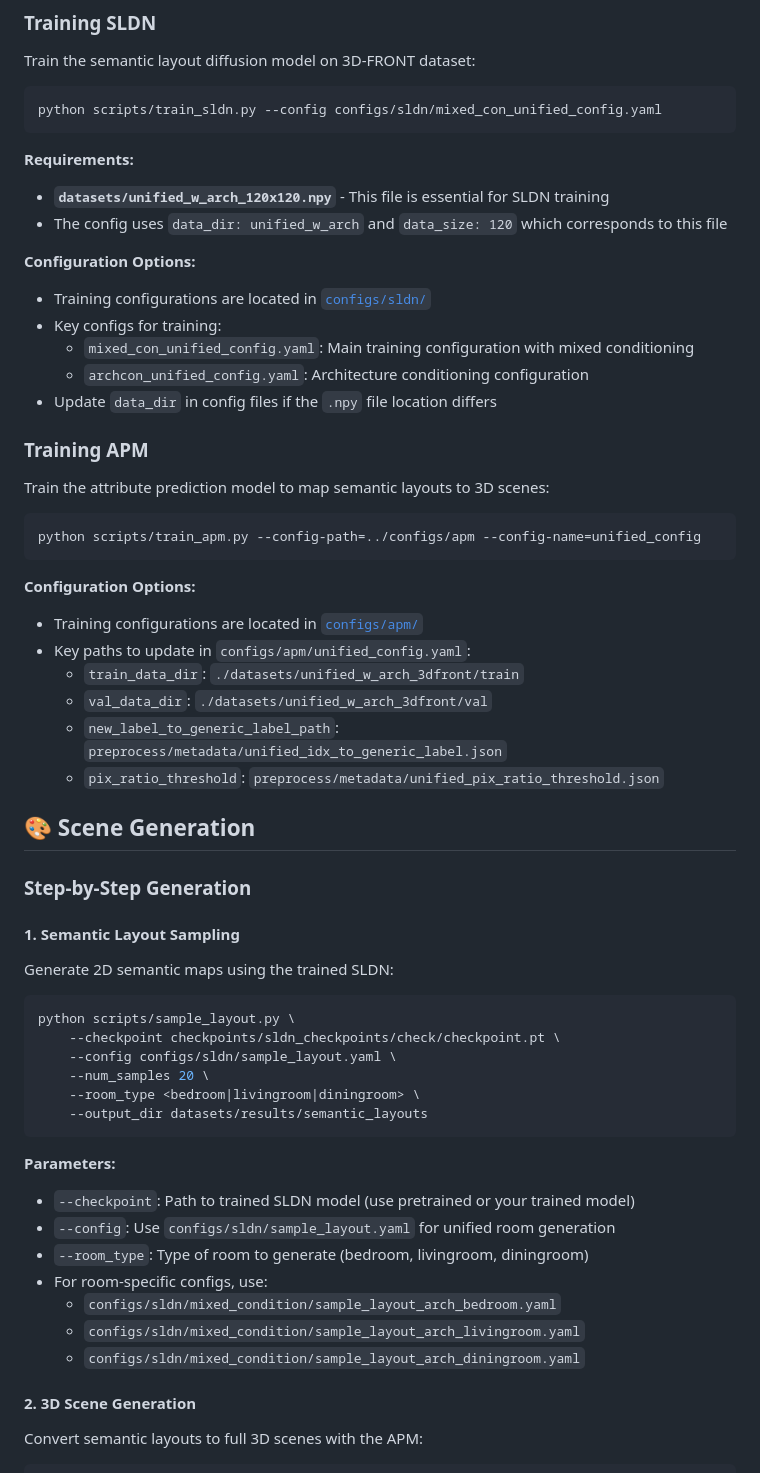
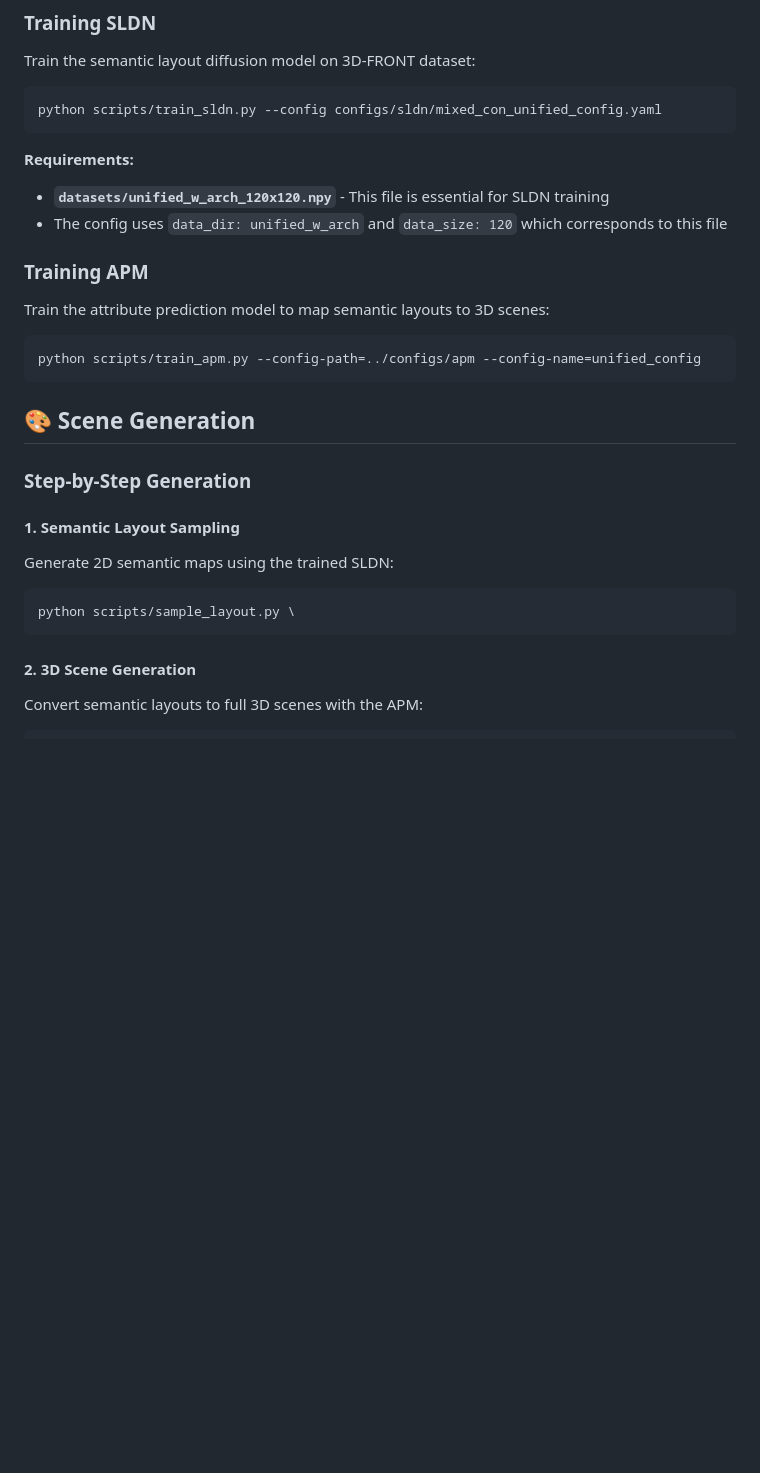
Before and after one commit to 3dlg-hcvc/SemLayoutDiff, a Markdown page: README.md, the part around the change. GitHub-like rendering; blank space fills up the shorter version.

````diff
--- a/README.md
+++ b/README.md
@@ -131,13 +131,6 @@ python scripts/train_sldn.py --config configs/sldn/mixed_con_unified_config.yaml
 - **`datasets/unified_w_arch_120x120.npy`** - This file is essential for SLDN training
 - The config uses `data_dir: unified_w_arch` and `data_size: 120` which corresponds to this file
 
-**Configuration Options:**
-- Training configurations are located in [`configs/sldn/`](./configs/sldn)
-- Key configs for training:
-  - `mixed_con_unified_config.yaml`: Main training configuration with mixed conditioning
-  - `archcon_unified_config.yaml`: Architecture conditioning configuration
-- Update `data_dir` in config files if the `.npy` file location differs
-
 ### Training APM
 
 Train the attribute prediction model to map semantic layouts to 3D scenes:
@@ -145,14 +138,6 @@ Train the attribute prediction model to map semantic layouts to 3D scenes:
 ```bash
 python scripts/train_apm.py --config-path=../configs/apm --config-name=unified_config
 ```
-
-**Configuration Options:**
-- Training configurations are located in [`configs/apm/`](./configs/apm)
-- Key paths to update in `configs/apm/unified_config.yaml`:
-  - `train_data_dir`: `./datasets/unified_w_arch_3dfront/train`
-  - `val_data_dir`: `./datasets/unified_w_arch_3dfront/val`
-  - `new_label_to_generic_label_path`: `preprocess/metadata/unified_idx_to_generic_label.json`
-  - `pix_ratio_threshold`: `preprocess/metadata/unified_pix_ratio_threshold.json`
 
 ## 🎨 Scene Generation
 
@@ -164,21 +149,7 @@ Generate 2D semantic maps using the trained SLDN:
 
 ```bash
 python scripts/sample_layout.py \
-    --checkpoint checkpoints/sldn_checkpoints/check/checkpoint.pt \
-    --config configs/sldn/sample_layout.yaml \
-    --num_samples 20 \
-    --room_type <bedroom|livingroom|diningroom> \
-    --output_dir datasets/results/semantic_layouts
 ```
-
-**Parameters:**
-- `--checkpoint`: Path to trained SLDN model (use pretrained or your trained model)
-- `--config`: Use `configs/sldn/sample_layout.yaml` for unified room generation
-- `--room_type`: Type of room to generate (bedroom, livingroom, diningroom)
-- For room-specific configs, use:
-  - `configs/sldn/mixed_condition/sample_layout_arch_bedroom.yaml`
-  - `configs/sldn/mixed_condition/sample_layout_arch_livingroom.yaml`
-  - `configs/sldn/mixed_condition/sample_layout_arch_diningroom.yaml`
 
 #### 2. 3D Scene Generation
 
````
